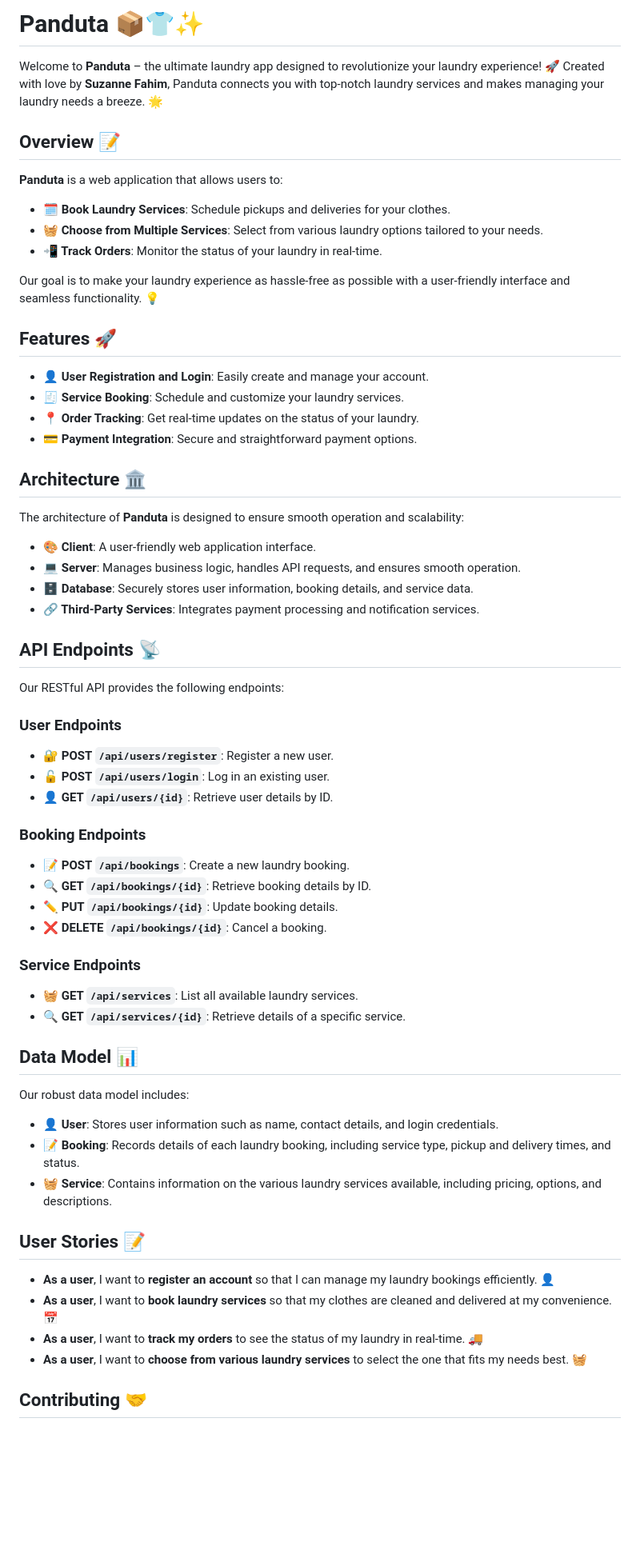
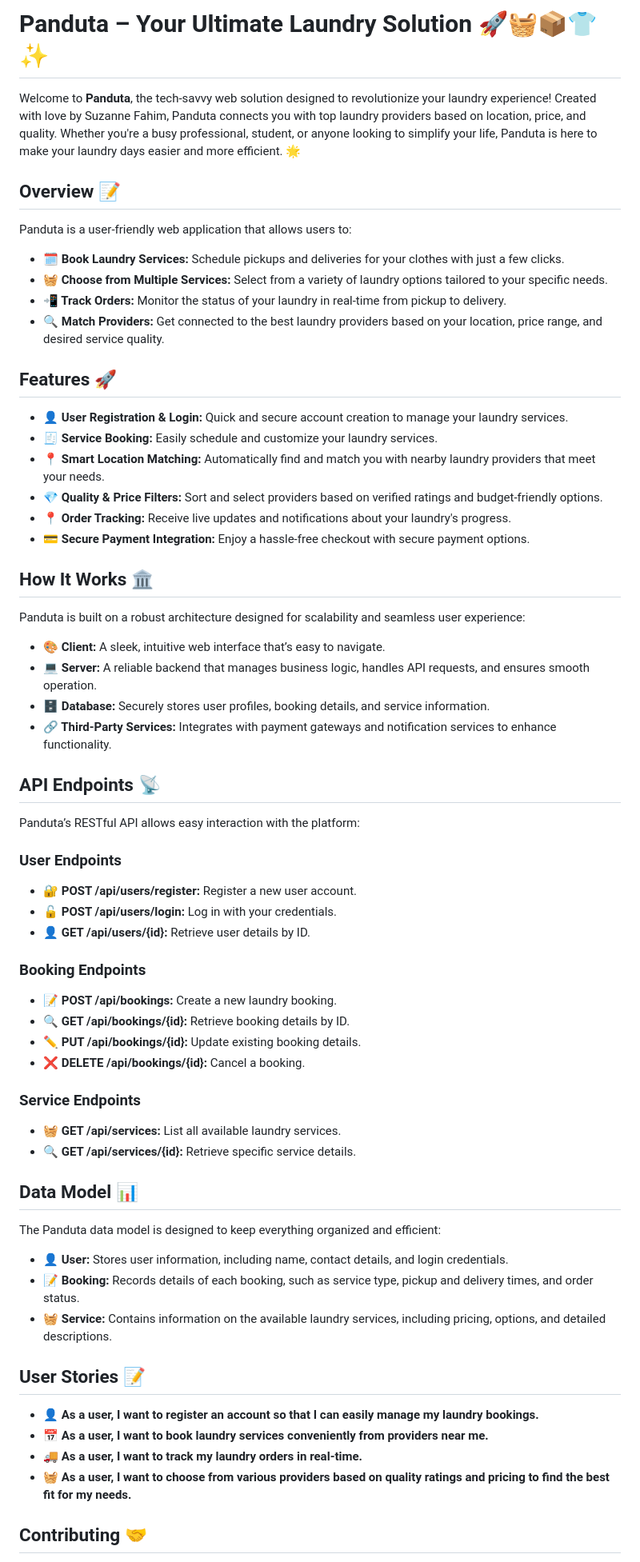
Before and after one commit to SuzanFah/panduta, a Markdown page: README.md, the part around one of its changes. Shown at 80% size. Rendered like a GitHub page; blank space fills up the shorter version.

Commit message:
commit new read me file

```diff
--- a/README.md
+++ b/README.md
@@ -1,66 +1,67 @@
-# Panduta 📦👕✨
+# Panduta – Your Ultimate Laundry Solution 🚀🧺📦👕✨
 
-Welcome to **Panduta** – the ultimate laundry app designed to revolutionize your laundry experience! 🚀 Created with love by **Suzanne Fahim**, Panduta connects you with top-notch laundry services and makes managing your laundry needs a breeze. 🌟
+Welcome to **Panduta**, the tech-savvy web solution designed to revolutionize your laundry experience! Created with love by Suzanne Fahim, Panduta connects you with top laundry providers based on location, price, and quality. Whether you're a busy professional, student, or anyone looking to simplify your life, Panduta is here to make your laundry days easier and more efficient. 🌟
 
 ## Overview 📝
 
-**Panduta** is a web application that allows users to:
+Panduta is a user-friendly web application that allows users to:
 
-- **🗓️ Book Laundry Services**: Schedule pickups and deliveries for your clothes.
-- **🧺 Choose from Multiple Services**: Select from various laundry options tailored to your needs.
-- **📲 Track Orders**: Monitor the status of your laundry in real-time.
-
-Our goal is to make your laundry experience as hassle-free as possible with a user-friendly interface and seamless functionality. 💡
+- **🗓️ Book Laundry Services:** Schedule pickups and deliveries for your clothes with just a few clicks.
+- **🧺 Choose from Multiple Services:** Select from a variety of laundry options tailored to your specific needs.
+- **📲 Track Orders:** Monitor the status of your laundry in real-time from pickup to delivery.
+- **🔍 Match Providers:** Get connected to the best laundry providers based on your location, price range, and desired service quality.
 
 ## Features 🚀
 
-- **👤 User Registration and Login**: Easily create and manage your account.
-- **🧾 Service Booking**: Schedule and customize your laundry services.
-- **📍 Order Tracking**: Get real-time updates on the status of your laundry.
-- **💳 Payment Integration**: Secure and straightforward payment options.
+- **👤 User Registration & Login:** Quick and secure account creation to manage your laundry services.
+- **🧾 Service Booking:** Easily schedule and customize your laundry services.
+- **📍 Smart Location Matching:** Automatically find and match you with nearby laundry providers that meet your needs.
+- **💎 Quality & Price Filters:** Sort and select providers based on verified ratings and budget-friendly options.
+- **📍 Order Tracking:** Receive live updates and notifications about your laundry's progress.
+- **💳 Secure Payment Integration:** Enjoy a hassle-free checkout with secure payment options.
 
-## Architecture 🏛️
+## How It Works 🏛️
 
-The architecture of **Panduta** is designed to ensure smooth operation and scalability:
+Panduta is built on a robust architecture designed for scalability and seamless user experience:
 
-- **🎨 Client**: A user-friendly web application interface.
-- **💻 Server**: Manages business logic, handles API requests, and ensures smooth operation.
-- **🗄️ Database**: Securely stores user information, booking details, and service data.
-- **🔗 Third-Party Services**: Integrates payment processing and notification services.
+- **🎨 Client:** A sleek, intuitive web interface that’s easy to navigate.
+- **💻 Server:** A reliable backend that manages business logic, handles API requests, and ensures smooth operation.
+- **🗄️ Database:** Securely stores user profiles, booking details, and service information.
+- **🔗 Third-Party Services:** Integrates with payment gateways and notification services to enhance functionality.
 
 ## API Endpoints 📡
 
-Our RESTful API provides the following endpoints:
+Panduta’s RESTful API allows easy interaction with the platform:
 
 ### User Endpoints
-- **🔐 POST `/api/users/register`**: Register a new user.
-- **🔓 POST `/api/users/login`**: Log in an existing user.
-- **👤 GET `/api/users/{id}`**: Retrieve user details by ID.
+- **🔐 POST /api/users/register:** Register a new user account.
+- **🔓 POST /api/users/login:** Log in with your credentials.
+- **👤 GET /api/users/{id}:** Retrieve user details by ID.
 
 ### Booking Endpoints
-- **📝 POST `/api/bookings`**: Create a new laundry booking.
-- **🔍 GET `/api/bookings/{id}`**: Retrieve booking details by ID.
-- **✏️ PUT `/api/bookings/{id}`**: Update booking details.
-- **❌ DELETE `/api/bookings/{id}`**: Cancel a booking.
+- **📝 POST /api/bookings:** Create a new laundry booking.
+- **🔍 GET /api/bookings/{id}:** Retrieve booking details by ID.
+- **✏️ PUT /api/bookings/{id}:** Update existing booking details.
+- **❌ DELETE /api/bookings/{id}:** Cancel a booking.
 
 ### Service Endpoints
-- **🧺 GET `/api/services`**: List all available laundry services.
-- **🔍 GET `/api/services/{id}`**: Retrieve details of a specific service.
+- **🧺 GET /api/services:** List all available laundry services.
+- **🔍 GET /api/services/{id}:** Retrieve specific service details.
 
 ## Data Model 📊
 
-Our robust data model includes:
+The Panduta data model is designed to keep everything organized and efficient:
 
-- **👤 User**: Stores user information such as name, contact details, and login credentials.
-- **📝 Booking**: Records details of each laundry booking, including service type, pickup and delivery times, and status.
-- **🧺 Service**: Contains information on the various laundry services available, including pricing, options, and descriptions.
+- **👤 User:** Stores user information, including name, contact details, and login credentials.
+- **📝 Booking:** Records details of each booking, such as service type, pickup and delivery times, and order status.
+- **🧺 Service:** Contains information on the available laundry services, including pricing, options, and detailed descriptions.
 
 ## User Stories 📝
 
-- **As a user**, I want to **register an account** so that I can manage my laundry bookings efficiently. 👤
-- **As a user**, I want to **book laundry services** so that my clothes are cleaned and delivered at my convenience. 📅
-- **As a user**, I want to **track my orders** to see the status of my laundry in real-time. 🚚
-- **As a user**, I want to **choose from various laundry services** to select the one that fits my needs best. 🧺
+- **👤 As a user, I want to register an account so that I can easily manage my laundry bookings.**
+- **📅 As a user, I want to book laundry services conveniently from providers near me.**
+- **🚚 As a user, I want to track my laundry orders in real-time.**
+- **🧺 As a user, I want to choose from various providers based on quality ratings and pricing to find the best fit for my needs.**
 
 ## Contributing 🤝
 
```
Also changed, not shown: other parts of README.md (+7 -3 lines).
